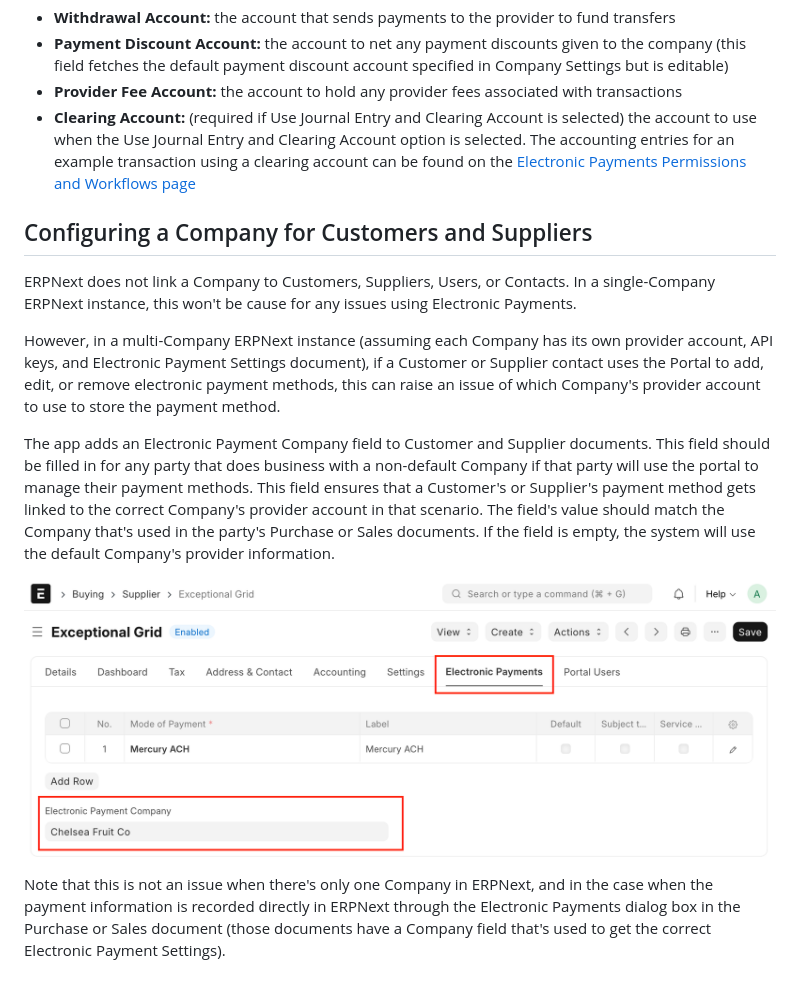
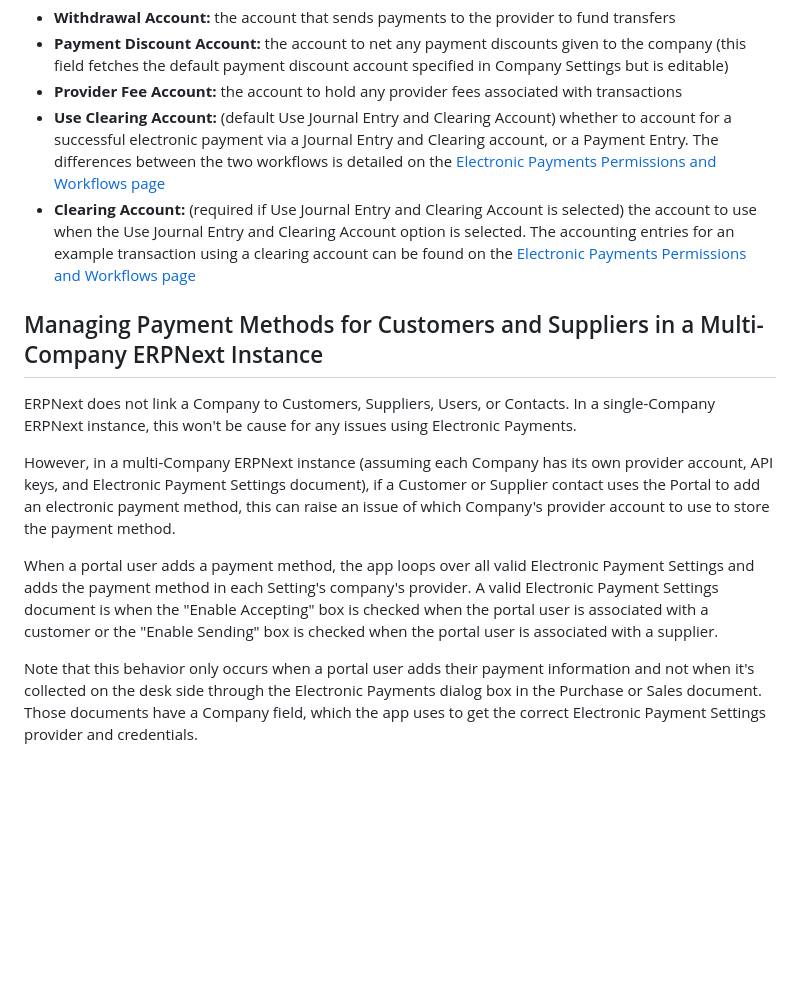
Before and after one commit to agritheory/electronic_payments, a Markdown page: docs/configuration.md, the part around one of its changes. GitHub-like rendering; blank space fills up the shorter version.

```diff
--- a/docs/configuration.md
+++ b/docs/configuration.md
@@ -71,16 +75,15 @@ The following fields pertain to sending electronic payments and are found on the
 - **Withdrawal Account:** the account that sends payments to the provider to fund transfers
 - **Payment Discount Account:** the account to net any payment discounts given to the company (this field fetches the default payment discount account specified in Company Settings but is editable)
 - **Provider Fee Account:** the account to hold any provider fees associated with transactions
+- **Use Clearing Account:** (default Use Journal Entry and Clearing Account) whether to account for a successful electronic payment via a Journal Entry and Clearing account, or a Payment Entry. The differences between the two workflows is detailed on the [Electronic Payments Permissions and Workflows page](./permissions.md)
 - **Clearing Account:** (required if Use Journal Entry and Clearing Account is selected) the account to use when the Use Journal Entry and Clearing Account option is selected. The accounting entries for an example transaction using a clearing account can be found on the [Electronic Payments Permissions and Workflows page](./permissions.md)
 
-## Configuring a Company for Customers and Suppliers
+## Managing Payment Methods for Customers and Suppliers in a Multi-Company ERPNext Instance
 
 ERPNext does not link a Company to Customers, Suppliers, Users, or Contacts. In a single-Company ERPNext instance, this won't be cause for any issues using Electronic Payments.
 
-However, in a multi-Company ERPNext instance (assuming each Company has its own provider account, API keys, and Electronic Payment Settings document), if a Customer or Supplier contact uses the Portal to add, edit, or remove electronic payment methods, this can raise an issue of which Company's provider account to use to store the payment method.
+However, in a multi-Company ERPNext instance (assuming each Company has its own provider account, API keys, and Electronic Payment Settings document), if a Customer or Supplier contact uses the Portal to add an electronic payment method, this can raise an issue of which Company's provider account to use to store the payment method.
 
-The app adds an Electronic Payment Company field to Customer and Supplier documents. This field should be filled in for any party that does business with a non-default Company if that party will use the portal to manage their payment methods. This field ensures that a Customer's or Supplier's payment method gets linked to the correct Company's provider account in that scenario. The field's value should match the Company that's used in the party's Purchase or Sales documents. If the field is empty, the system will use the default Company's provider information.
+When a portal user adds a payment method, the app loops over all valid Electronic Payment Settings and adds the payment method in each Setting's company's provider. A valid Electronic Payment Settings document is when the "Enable Accepting" box is checked when the portal user is associated with a customer or the "Enable Sending" box is checked when the portal user is associated with a supplier.
 
-![Screen shot showing the Electronic Payments tab of a Supplier, highlighting the Electronic Payment Company field.](./assets/electronic_payment_company.png)
-
-Note that this is not an issue when there's only one Company in ERPNext, and in the case when the payment information is recorded directly in ERPNext through the Electronic Payments dialog box in the Purchase or Sales document (those documents have a Company field that's used to get the correct Electronic Payment Settings).
+Note that this behavior only occurs when a portal user adds their payment information and not when it's collected on the desk side through the Electronic Payments dialog box in the Purchase or Sales document. Those documents have a Company field, which the app uses to get the correct Electronic Payment Settings provider and credentials.
```
Also changed, not shown: other parts of docs/configuration.md (+5 -1 lines), docs/index.md (+4 -4 lines), docs/permissions.md (+1 -1 lines), docs/assets/electronic_payment_settings.png, docs/assets/electronic_payment_settings_payments.png, 1 other file.
